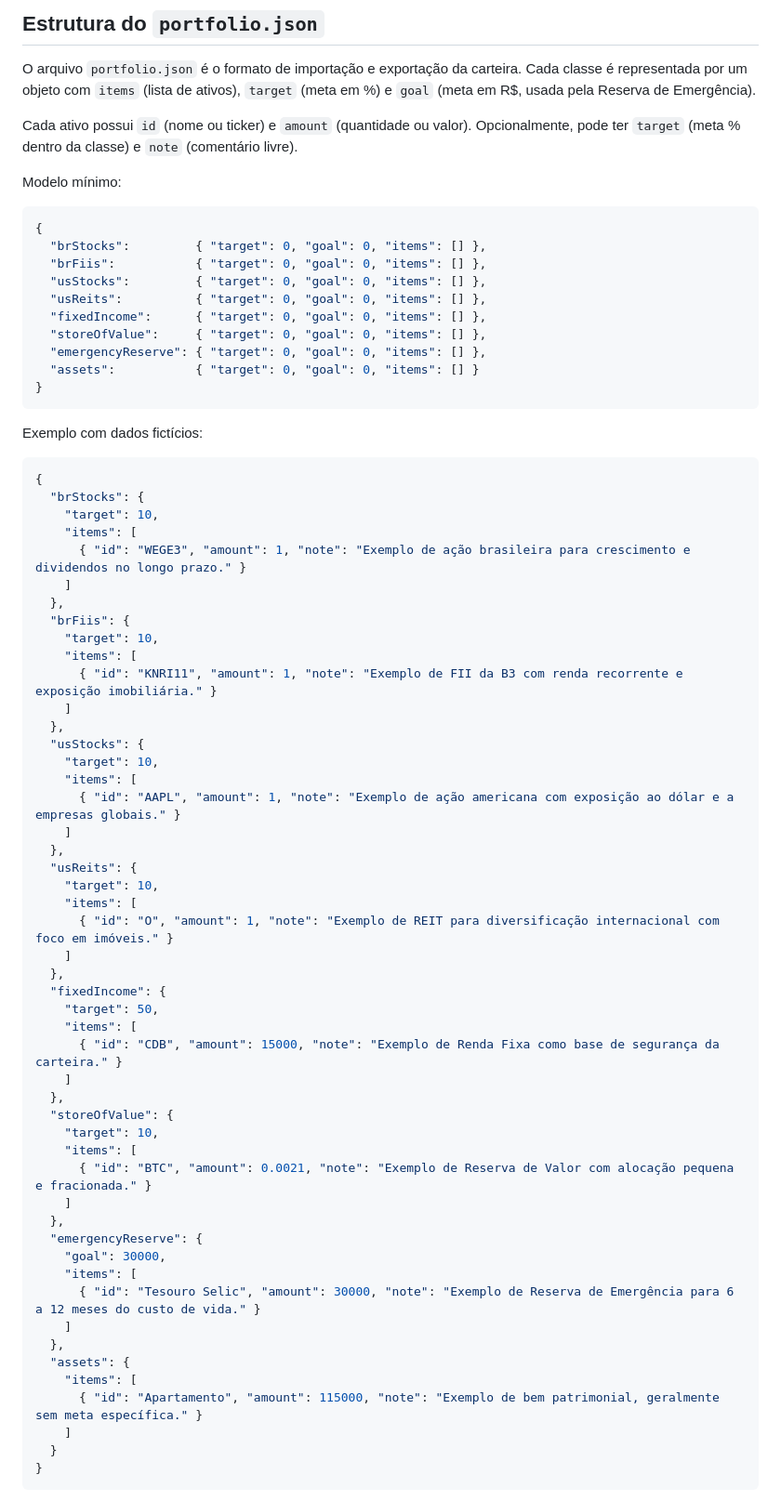
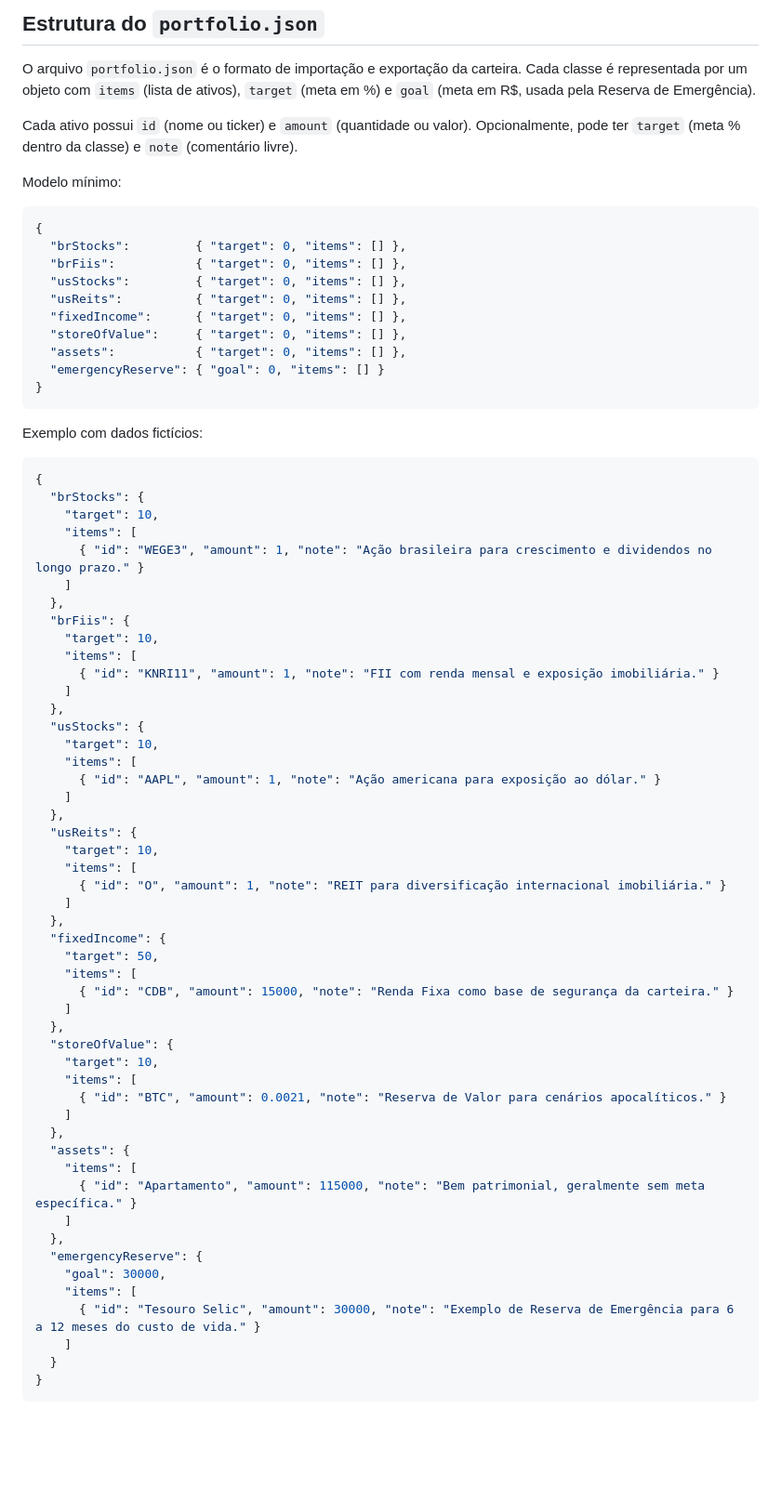
Before and after one commit to falvojr/wallet, a Markdown page: README.md, the part around the change. Shown at 93% size. GitHub-like rendering; blank space fills up the shorter version.

Commit message:
Refine investment item descriptions in README
Updated example notes for various investment items in README.

`````diff
--- a/README.md
+++ b/README.md
@@ -36,14 +36,14 @@ Modelo mínimo:
 
 ```json
 {
-  "brStocks":         { "target": 0, "goal": 0, "items": [] },
-  "brFiis":           { "target": 0, "goal": 0, "items": [] },
-  "usStocks":         { "target": 0, "goal": 0, "items": [] },
-  "usReits":          { "target": 0, "goal": 0, "items": [] },
-  "fixedIncome":      { "target": 0, "goal": 0, "items": [] },
-  "storeOfValue":     { "target": 0, "goal": 0, "items": [] },
-  "emergencyReserve": { "target": 0, "goal": 0, "items": [] },
-  "assets":           { "target": 0, "goal": 0, "items": [] }
+  "brStocks":         { "target": 0, "items": [] },
+  "brFiis":           { "target": 0, "items": [] },
+  "usStocks":         { "target": 0, "items": [] },
+  "usReits":          { "target": 0, "items": [] },
+  "fixedIncome":      { "target": 0, "items": [] },
+  "storeOfValue":     { "target": 0, "items": [] },
+  "assets":           { "target": 0, "items": [] },
+  "emergencyReserve": { "goal": 0, "items": [] }
 }
 ````
 
@@ -54,48 +54,48 @@ Exemplo com dados fictícios:
   "brStocks": {
     "target": 10,
     "items": [
-      { "id": "WEGE3", "amount": 1, "note": "Exemplo de ação brasileira para crescimento e dividendos no longo prazo." }
+      { "id": "WEGE3", "amount": 1, "note": "Ação brasileira para crescimento e dividendos no longo prazo." }
     ]
   },
   "brFiis": {
     "target": 10,
     "items": [
-      { "id": "KNRI11", "amount": 1, "note": "Exemplo de FII da B3 com renda recorrente e exposição imobiliária." }
+      { "id": "KNRI11", "amount": 1, "note": "FII com renda mensal e exposição imobiliária." }
     ]
   },
   "usStocks": {
     "target": 10,
     "items": [
-      { "id": "AAPL", "amount": 1, "note": "Exemplo de ação americana com exposição ao dólar e a empresas globais." }
+      { "id": "AAPL", "amount": 1, "note": "Ação americana para exposição ao dólar." }
     ]
   },
   "usReits": {
     "target": 10,
     "items": [
-      { "id": "O", "amount": 1, "note": "Exemplo de REIT para diversificação internacional com foco em imóveis." }
+      { "id": "O", "amount": 1, "note": "REIT para diversificação internacional imobiliária." }
     ]
   },
   "fixedIncome": {
     "target": 50,
     "items": [
-      { "id": "CDB", "amount": 15000, "note": "Exemplo de Renda Fixa como base de segurança da carteira." }
+      { "id": "CDB", "amount": 15000, "note": "Renda Fixa como base de segurança da carteira." }
     ]
   },
   "storeOfValue": {
     "target": 10,
     "items": [
-      { "id": "BTC", "amount": 0.0021, "note": "Exemplo de Reserva de Valor com alocação pequena e fracionada." }
+      { "id": "BTC", "amount": 0.0021, "note": "Reserva de Valor para cenários apocalíticos." }
+    ]
+  },
+  "assets": {
+    "items": [
+      { "id": "Apartamento", "amount": 115000, "note": "Bem patrimonial, geralmente sem meta específica." }
     ]
   },
   "emergencyReserve": {
     "goal": 30000,
     "items": [
       { "id": "Tesouro Selic", "amount": 30000, "note": "Exemplo de Reserva de Emergência para 6 a 12 meses do custo de vida." }
-    ]
-  },
-  "assets": {
-    "items": [
-      { "id": "Apartamento", "amount": 115000, "note": "Exemplo de bem patrimonial, geralmente sem meta específica." }
     ]
   }
 }
`````
